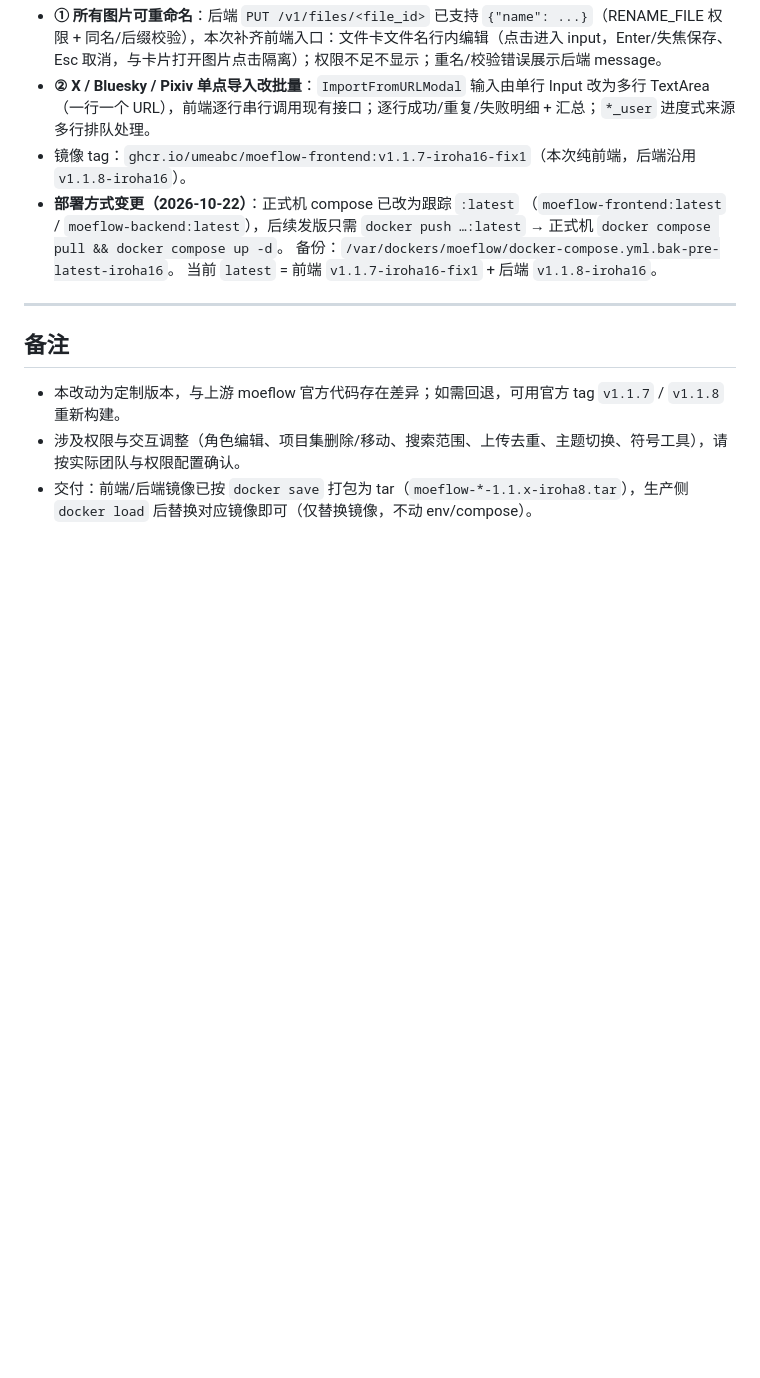
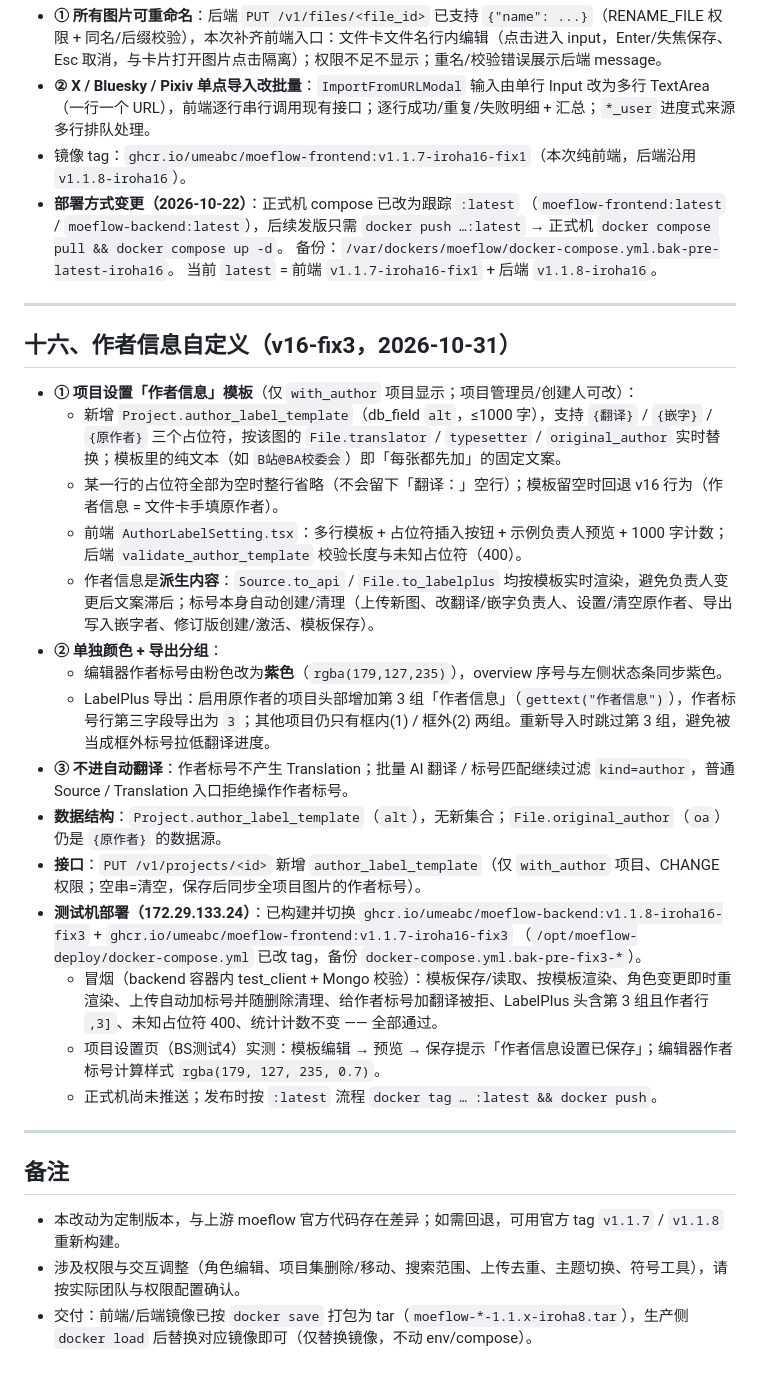
Before and after one commit to umeabc/moeflow-irohamod, a Markdown page: CHANGELOG-iroha4.md, the part around the change. Rendered like a GitHub page; blank space fills up the shorter version.

Commit message:
docs: v16-fix3 作者信息自定义 + 测试机部署记录
记录作者信息模板（占位符/空行省略/实时渲染）、紫色标号与 LabelPlus 第 3 组、
自动翻译隔离，以及测试机镜像 tag、compose 备份与冒烟结果。

```diff
--- a/CHANGELOG-iroha4.md
+++ b/CHANGELOG-iroha4.md
@@ -634,6 +634,28 @@ typesetter  = StringField(db_field="tyu", default="")   # 嵌字负责人
 
 ---
 
+## 十六、作者信息自定义（v16-fix3，2026-10-31）
+
+- **① 项目设置「作者信息」模板**（仅 `with_author` 项目显示；项目管理员/创建人可改）：
+  - 新增 `Project.author_label_template`（db_field `alt`，≤1000 字），支持 `{翻译}` / `{嵌字}` / `{原作者}` 三个占位符，按该图的 `File.translator` / `typesetter` / `original_author` 实时替换；模板里的纯文本（如 `B站@BA校委会`）即「每张都先加」的固定文案。
+  - 某一行的占位符全部为空时整行省略（不会留下「翻译：」空行）；模板留空时回退 v16 行为（作者信息 = 文件卡手填原作者）。
+  - 前端 `AuthorLabelSetting.tsx`：多行模板 + 占位符插入按钮 + 示例负责人预览 + 1000 字计数；后端 `validate_author_template` 校验长度与未知占位符（400）。
+  - 作者信息是**派生内容**：`Source.to_api` / `File.to_labelplus` 均按模板实时渲染，避免负责人变更后文案滞后；标号本身自动创建/清理（上传新图、改翻译/嵌字负责人、设置/清空原作者、导出写入嵌字者、修订版创建/激活、模板保存）。
+- **② 单独颜色 + 导出分组**：
+  - 编辑器作者标号由粉色改为**紫色**（`rgba(179,127,235)`），overview 序号与左侧状态条同步紫色。
+  - LabelPlus 导出：启用原作者的项目头部增加第 3 组「作者信息」（`gettext("作者信息")`），作者标号行第三字段导出为 `3`；其他项目仍只有框内(1) / 框外(2) 两组。重新导入时跳过第 3 组，避免被当成框外标号拉低翻译进度。
+- **③ 不进自动翻译**：作者标号不产生 Translation；批量 AI 翻译 / 标号匹配继续过滤 `kind=author`，普通 Source / Translation 入口拒绝操作作者标号。
+- **数据结构**：`Project.author_label_template`（`alt`），无新集合；`File.original_author`（`oa`）仍是 `{原作者}` 的数据源。
+- **接口**：`PUT /v1/projects/<id>` 新增 `author_label_template`（仅 `with_author` 项目、CHANGE 权限；空串=清空，保存后同步全项目图片的作者标号）。
+- **测试机部署（172.29.133.24）**：已构建并切换
+  `ghcr.io/umeabc/moeflow-backend:v1.1.8-iroha16-fix3` + `ghcr.io/umeabc/moeflow-frontend:v1.1.7-iroha16-fix3`
+  （`/opt/moeflow-deploy/docker-compose.yml` 已改 tag，备份 `docker-compose.yml.bak-pre-fix3-*`）。
+  - 冒烟（backend 容器内 test_client + Mongo 校验）：模板保存/读取、按模板渲染、角色变更即时重渲染、上传自动加标号并随删除清理、给作者标号加翻译被拒、LabelPlus 头含第 3 组且作者行 `,3]`、未知占位符 400、统计计数不变 —— 全部通过。
+  - 项目设置页（BS测试4）实测：模板编辑 → 预览 → 保存提示「作者信息设置已保存」；编辑器作者标号计算样式 `rgba(179, 127, 235, 0.7)`。
+  - 正式机尚未推送；发布时按 `:latest` 流程 `docker tag … :latest && docker push`。
+
+---
+
 ## 备注
 
 - 本改动为定制版本，与上游 moeflow 官方代码存在差异；如需回退，可用官方 tag `v1.1.7` / `v1.1.8` 重新构建。
```
Also changed, not shown: MOEFLOW-PROJECT.md (+8 -1 lines).
